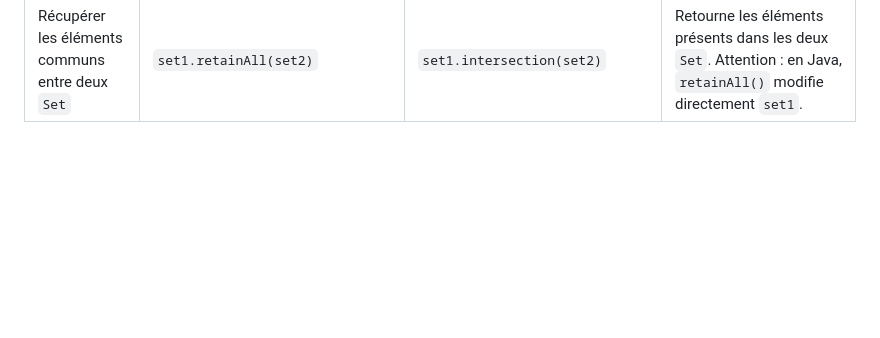
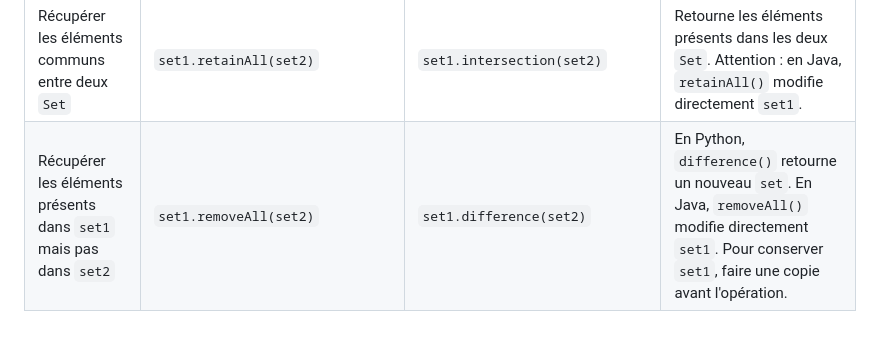
Before and after one commit to katysaintin/katysaintin.github.io, a Markdown page: cours/JavaPythonDiff.md, the part around the change. GitHub-like rendering; blank space fills up the shorter version.

```diff
--- a/cours/JavaPythonDiff.md
+++ b/cours/JavaPythonDiff.md
@@ -1557,3 +1557,4 @@ value = dictionary.pop(key, None)
 | Vérifier si un `Set` est un sous-ensemble d'un autre | `mySet.containsAll(smallerSet)` | `smaller_set.issubset(my_set)` | Vérifie que tous les éléments de `smallerSet` sont présents dans `mySet`. |
 | Unir deux `Set` | `set1.addAll(set2)` | `set1.union(set2)` | Produit l'ensemble des valeurs présentes dans l'un ou l'autre des deux `Set`. Les doublons sont automatiquement éliminés. |
 | Récupérer les éléments communs entre deux `Set` | `set1.retainAll(set2)` | `set1.intersection(set2)` | Retourne les éléments présents dans les deux `Set`. Attention : en Java, `retainAll()` modifie directement `set1`. |
+| Récupérer les éléments présents dans `set1` mais pas dans `set2` | `set1.removeAll(set2)` | `set1.difference(set2)` | En Python, `difference()` retourne un nouveau `set`. En Java, `removeAll()` modifie directement `set1`. Pour conserver `set1`, faire une copie avant l'opération. |
```
